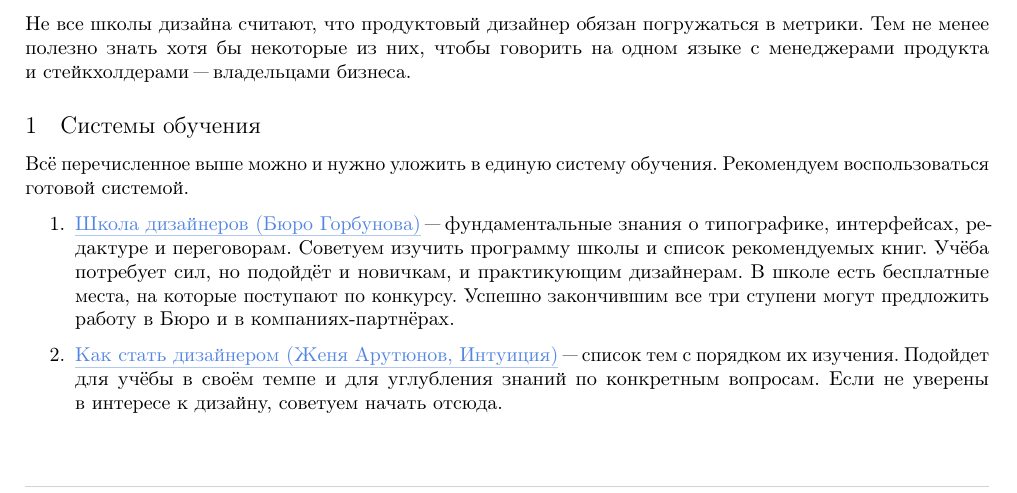
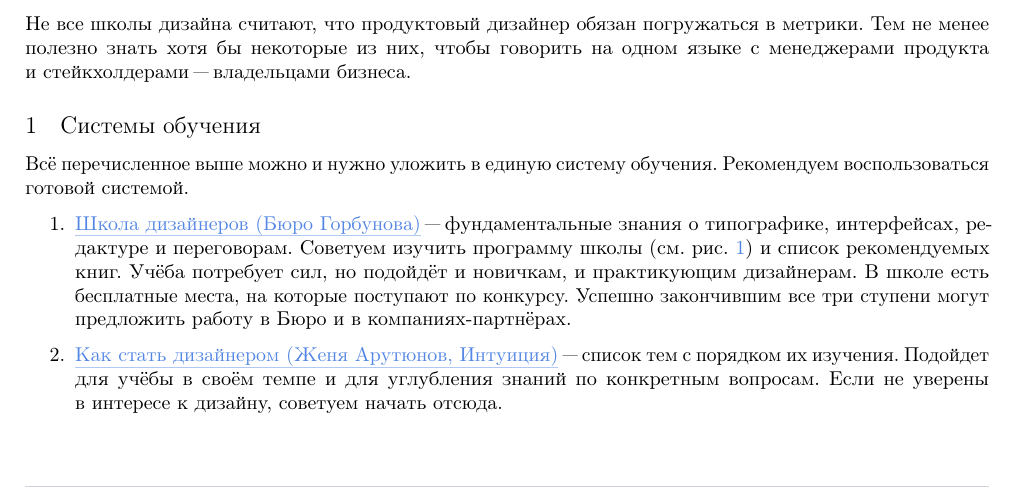
Before and after one commit to OotsutsukiHagoromo/legacy, a LaTeX document (legacy.tex, which reads parts/01.tex, preamble/floats.tex): part of page 2 of 5, cut so that both start at the same text. Compiled offline with pdfLaTeX; a LaTeX package or settings file that is missing is left out.

Commit message:
Добавлена ссылка на рис. 1 в тексте
* Ссылка на картинку нужна, так как картинка отделена от текста,
  в котором упоминается.

* Чтобы сослаться на объект, нужно пометить его командой \label{метка},
  а в месте, в котором хочется ссылку, написать \ref{метка}.

* Меткой может служить любой набор символов, кроме некоторых управляющих
  и закрывающей фигурной скобки.

* Удобно начинать метки со строки «тип:», например «pic:» или «fig:» для
  рисунков, «tab:» для таблиц, «def:» для определений — и любые, какие
  только можно придумать. В этом случае \ref{pic:name} и \ref{tab:name}
  будут указывать на рисунок и таблицу, но имя name может выступать в
  роли «смысловой части» названия ссылки.

* Если подключён пакет hyperref, то ссылка, порождённая \ref, станет
  кликабельной.

* Созданы команды \picref и \Picref в preamble/floats.tex.

  Они пишут «рис.», неразрывный пробел, а затем \ref{ссылка} — ссылку на
  объект, помеченный командой \label{ссылка}. Команда \Picref пишет
  «Рис.» с большой буквы.

* Для корректного отображения ссылок нужно компилировать ДВА РАЗА
  (реже — три).

* Пока что кликабельной ссылкой делается только то, что попадает в
  аргумент \ref{}, то есть номер рисунка. Позже расскажу, как сделать
  ссылкой весь текст «рис. 1» целиком.

```diff
--- a/parts/01.tex
+++ b/parts/01.tex
@@ -84,6 +84,7 @@ DAU, Retention, CTR. Каждая метрика прямо или~косвен
 			Школа дизайнеров (Бюро Горбунова)%
 		}~"--- фундаментальные знания о~типографике, интерфейсах,
 		редактуре и~переговорам. Советуем изучить программу школы
+		(см.~\picref{pic:bureau_program})
 		и~список рекомендуемых книг. Учёба потребует сил, но~подойдёт
 		и~новичкам, и~практикующим дизайнерам. В~школе есть бесплатные
 		места, на~которые поступают по~конкурсу. Успешно закончившим все
@@ -95,6 +96,7 @@ DAU, Retention, CTR. Каждая метрика прямо или~косвен
 		\centering
 		\includegraphics[width=\textwidth]{program.jpg}
 		\caption{Дисциплины и~темы, которые проходят в~Школе дизайнеров}
+		\label{pic:bureau_program}
 	\end{figure}
 
 	\item
--- a/preamble/floats.tex
+++ b/preamble/floats.tex
@@ -38,3 +38,11 @@
     \textit{#3}
   \end{minipage}%
 }
+
+
+\newcommand*{\picref}[1]{%
+	рис.~\ref{#1}%
+}
+\newcommand*{\Picref}[1]{%
+	Рис.~\ref{#1}%
+}
```
